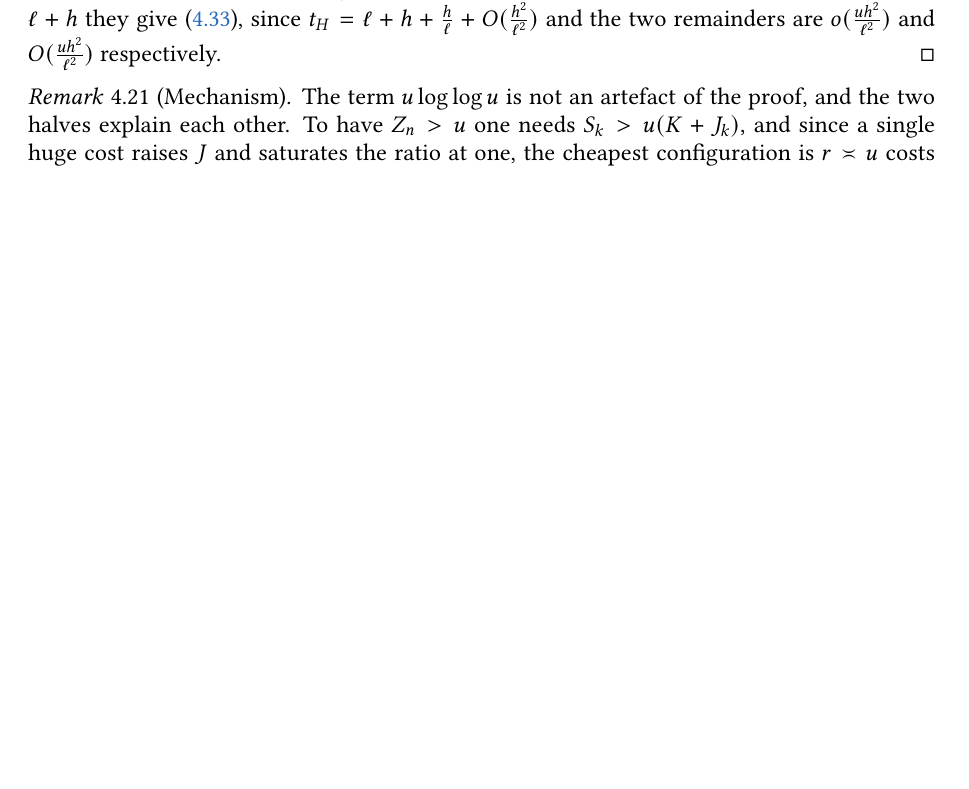
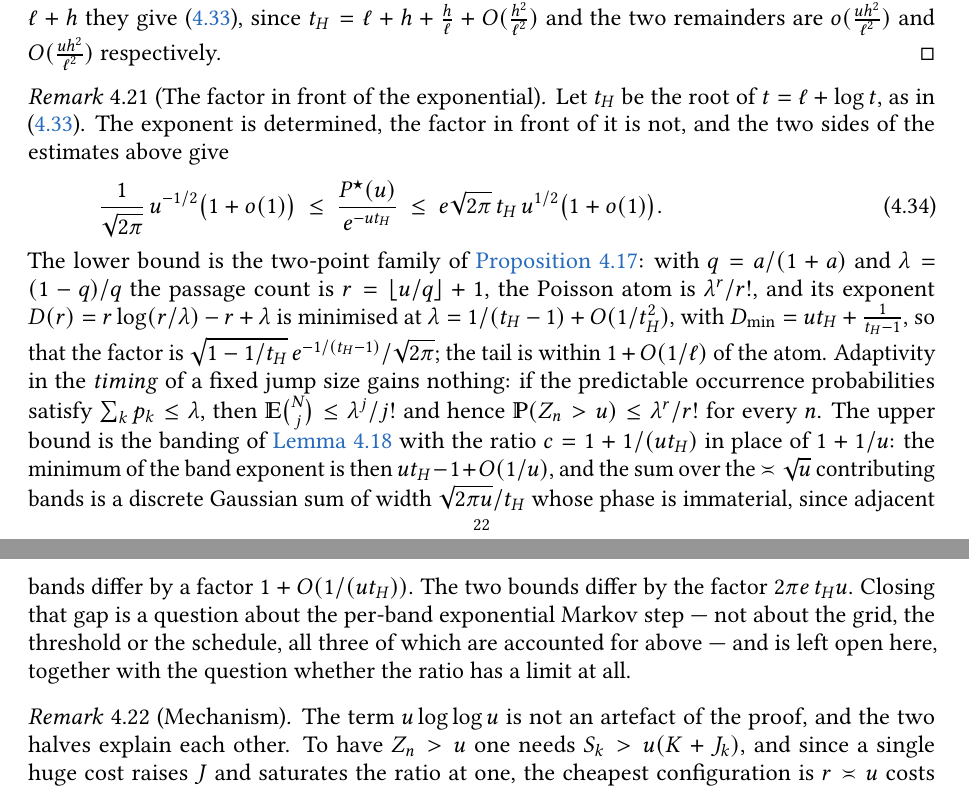
Before and after one commit to klepo0/weighted-bmo-lean, a LaTeX paper (paper/src/weightedBMO.tex): part of page 22 of 32 before the commit and two parts of pages 22 and 23 of 33 after it, the two joined at a grey line, cut so that both start at the same text, the shorter picture padded with empty space. Compiled offline with pdfLaTeX.

Commit message:
The prefactor: a power-of-u window around e^{-u t_H}, and the gap that remains
New remark (rmk.prefactor) records 1/sqrt(2 pi) u^{-1/2}(1+o(1)) <= P*(u)/e^{-u t_H}
<= e sqrt(2 pi) t_H u^{1/2}(1+o(1)).  The lower side is the two-point family with
the threshold optimised (D_min = u t_H + 1/(t_H-1)), and adaptivity in the timing of
a fixed jump size cannot beat it (E binom(N,j) <= lambda^j/j! under the pathwise
budget, hence P <= lambda^r/r!).  The upper side is the banding with ratio
c = 1+1/(u t_H) instead of 1+1/u, whose discrete Gaussian sum has width
sqrt(2 pi u)/t_H and phase-independent tails.  The gap is the factor 2 pi e t_H u,
a per-band exponential Markov loss rather than a grid, threshold or schedule effect.

```diff
--- a/paper/src/weightedBMO.tex
+++ b/paper/src/weightedBMO.tex
@@ -1012,6 +1012,15 @@ for $n$ large, using $\binom nr\ge n^r/r!$, $r!\le r^re^{-r}\sqrt{2\pi r}$ and $
 		The upper estimate on $\PP$ is \eqref{eqn.refinedmore}; the lower one, for each large $u$ and some model, is \eqref{eqn.lower2}. The two differ by $O\big(\frac{u(\log\log u)^2}{\log^2u}+\log u\big)$, which is $o\big(\frac{u}{\log u}\big)$; evaluated at $t_H$ instead of at $\ell+h$ they give \eqref{eqn.secondorder3}, since $t_H=\ell+h+\frac h\ell+O(\frac{h^2}{\ell^2})$ and the two remainders are $o(\frac{uh^2}{\ell^2})$ and $O(\frac{uh^2}{\ell^2})$ respectively.
 	\end{proof}
 
+	\begin{remark}[The factor in front of the exponential]\label[remark]{rmk.prefactor}
+		Let $t_H$ be the root of $t=\ell+\log t$, as in \eqref{eqn.secondorder3}. The exponent is determined, the factor in front of it is not, and the two sides of the estimates above give
+		\begin{align}\label{eqn.prefactor}
+			\frac1{\sqrt{2\pi}}\,u^{-1/2}\big(1+o(1)\big)\ \le\ \frac{P^\star(u)}{e^{-ut_H}}\ \le\ e\sqrt{2\pi}\,t_H\,u^{1/2}\big(1+o(1)\big).
+		\end{align}
+		The lower bound is the two-point family of \cref{prop.lower}: with $q=a/(1+a)$ and $\lambda=(1-q)/q$ the passage count is $r=\lfloor u/q\rfloor+1$, the Poisson atom is $\lambda^r/r!$, and its exponent $D(r)=r\log(r/\lambda)-r+\lambda$ is minimised at $\lambda=1/(t_H-1)+O(1/t_H^2)$, with $D_{\min}=ut_H+\frac1{t_H-1}$, so that the factor is $\sqrt{1-1/t_H}\,e^{-1/(t_H-1)}/\sqrt{2\pi}$; the tail is within $1+O(1/\ell)$ of the atom. Adaptivity in the \emph{timing} of a fixed jump size gains nothing: if the predictable occurrence probabilities satisfy $\sum_kp_k\le\lambda$, then $\E\binom Nj\le\lambda^j/j!$ and hence $\PP(Z_n>u)\le\lambda^r/r!$ for every $n$. The upper bound is the banding of \cref{lem.bandsum} with the ratio $c=1+1/(ut_H)$ in place of $1+1/u$: the minimum of the band exponent is then $ut_H-1+O(1/u)$, and the sum over the $\asymp\sqrt u$ contributing bands is a discrete Gaussian sum of width $\sqrt{2\pi u}/t_H$ whose phase is immaterial, since adjacent bands differ by a factor $1+O(1/(ut_H))$. The two bounds differ by the factor $2\pi e\,t_Hu$. Closing that gap is a question about the per-band exponential Markov step --- not about the grid, the threshold or the schedule, all three of which are accounted for above --- and is left open here, together with the question whether the ratio has a limit at all.
+	\end{remark}
+
+
 	\begin{remark}[Mechanism]\label{rmk.mechanism}
 		The term $u\log\log u$ is not an artefact of the proof, and the two halves explain each other. To have $Z_n>u$ one needs $S_k>u(K+J_k)$, and since a single huge cost raises $J$ and saturates the ratio at one, the cheapest configuration is $r\asymp u$ costs of comparable size $a$, which forces $a>uK/(r-u)$; the conditional mean budget caps the probability of such a cost by a multiple of $K/(na)$, hence $-\log\PP\approx r\log(1/p)$ with $p\lesssim\frac{r-u}{nu}$. Writing $r=(1+\varepsilon)u$ this becomes $(1+\varepsilon)u(\log u+\log\frac1\varepsilon+O(1))$, minimal at $\varepsilon\asymp1/\log u$ with value $u\log u+u\log\log u+O(u)$. Keeping instead of discarding the excess $\varepsilon u\log(1/\varepsilon)$, the value at that $\varepsilon$ is $u\log u+u\log\log u+\frac{u\log\log u}{\log u}+O\big(\frac u{\log u}\big)$, which is the three-term expansion of \eqref{eqn.secondorder2}; that is \eqref{eqn.lower2}. A single scale already carries the whole three-term exponent: if the costs take at most $m$ values, then, partitioning the passage event by the record size $J_\tau$ and applying the supermartingale argument bandwise to each record value, $\PP(Z_n>u)\le m\,e^{-M_u}$ with $M_u=u(\rho_*+1)-1$ and $\rho_*+1-\log\big(u(1+\rho_*)\big)=1/u$; the two-point models attain $M_u+O(\log u)$, and $\rho_*=\ell+h-1+\frac h\ell+O\big(\frac{h^2}{\ell^2}\big)$ gives $M_u=u\ell+uh+\frac{uh}{\ell}+O\big(\frac{uh^2}{\ell^2}\big)$. No finite menu improves the coefficient, and \cref{lem.bandsum} gives the matching bound in the full class. In the other direction, the single-scale argument behind \eqref{eqn.obja} is blind to the fact that a cost of size comparable to $K+J$ also raises $J$, and therefore the denominator; banding on the terminal value $K+J_\tau$, as in the proof of \cref{thm.refined}, is what recovers the $\log\log$ term.	\end{remark}
 
```
